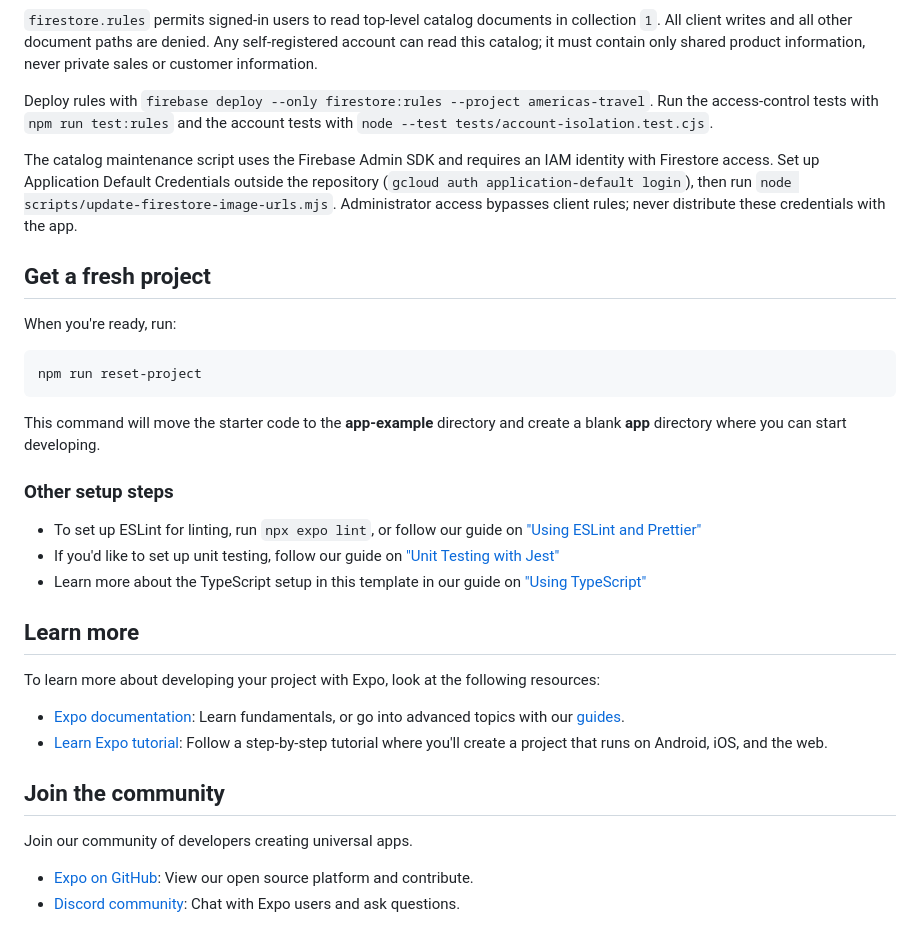
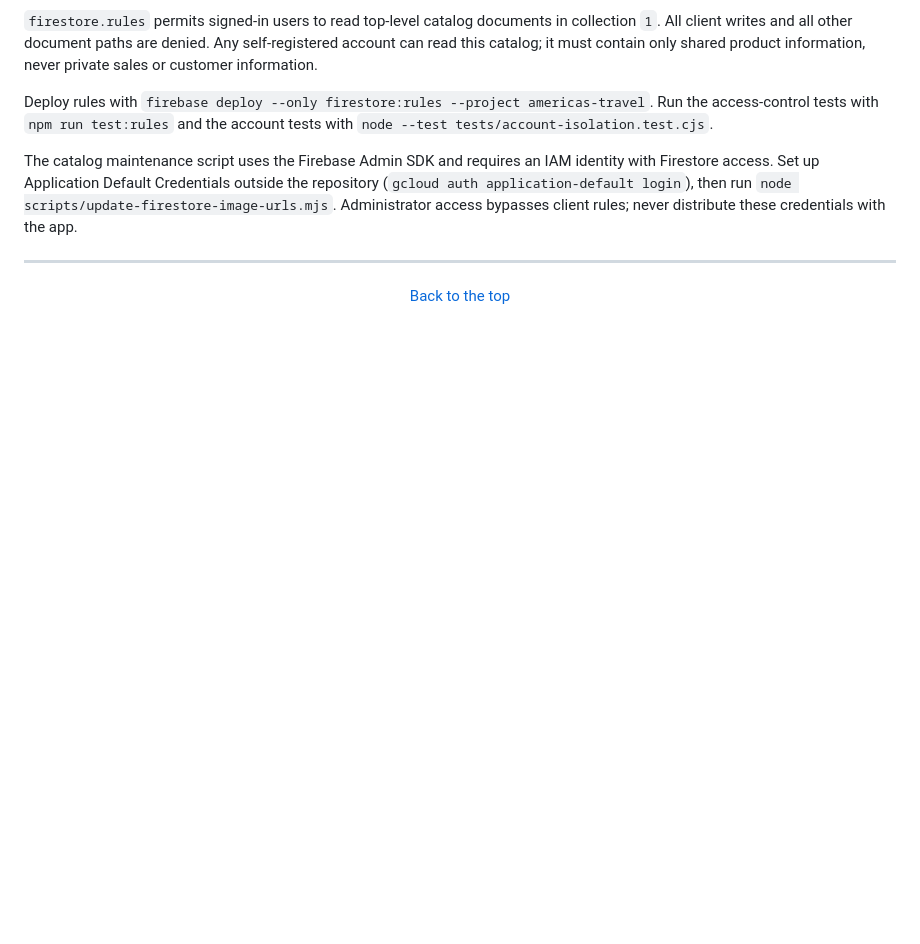
Before and after one commit to mcampo0215/Americas-Travel, a Markdown page: README.md, the part around one of its changes. Drawn GitHub-style; blank space fills up the shorter version.

````diff
--- a/README.md
+++ b/README.md
@@ -81,32 +105,6 @@ repository (`gcloud auth application-default login`), then run
 `node scripts/update-firestore-image-urls.mjs`. Administrator access bypasses client
 rules; never distribute these credentials with the app.
 
-## Get a fresh project
+---
 
-When you're ready, run:
-
-```bash
-npm run reset-project
-```
-
-This command will move the starter code to the **app-example** directory and create a blank **app** directory where you can start developing.
-
-### Other setup steps
-
-- To set up ESLint for linting, run `npx expo lint`, or follow our guide on ["Using ESLint and Prettier"](https://docs.expo.dev/guides/using-eslint/)
-- If you'd like to set up unit testing, follow our guide on ["Unit Testing with Jest"](https://docs.expo.dev/develop/unit-testing/)
-- Learn more about the TypeScript setup in this template in our guide on ["Using TypeScript"](https://docs.expo.dev/guides/typescript/)
-
-## Learn more
-
-To learn more about developing your project with Expo, look at the following resources:
-
-- [Expo documentation](https://docs.expo.dev/): Learn fundamentals, or go into advanced topics with our [guides](https://docs.expo.dev/guides).
-- [Learn Expo tutorial](https://docs.expo.dev/tutorial/introduction/): Follow a step-by-step tutorial where you'll create a project that runs on Android, iOS, and the web.
-
-## Join the community
-
-Join our community of developers creating universal apps.
-
-- [Expo on GitHub](https://github.com/expo/expo): View our open source platform and contribute.
-- [Discord community](https://chat.expo.dev): Chat with Expo users and ask questions.
+<p align="center"><a href="#americas-travel">Back to the top</a></p>
````
Also changed, not shown: other parts of README.md (+48 -24 lines), docs/readme/hero.gif (added), 1 other file.
